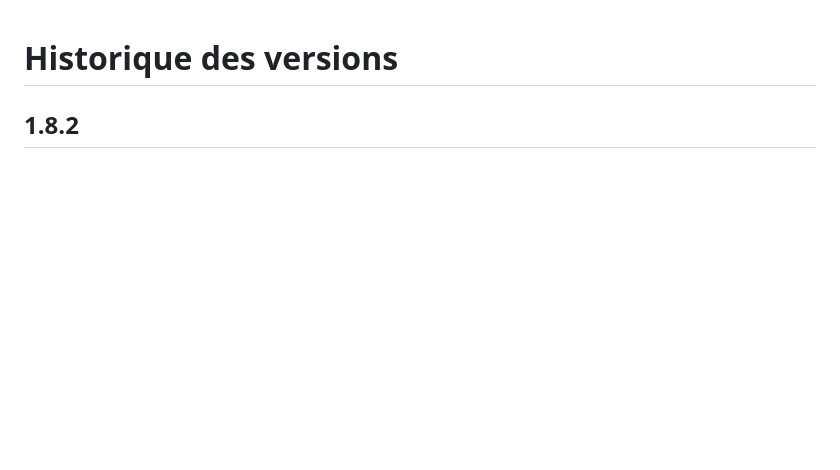
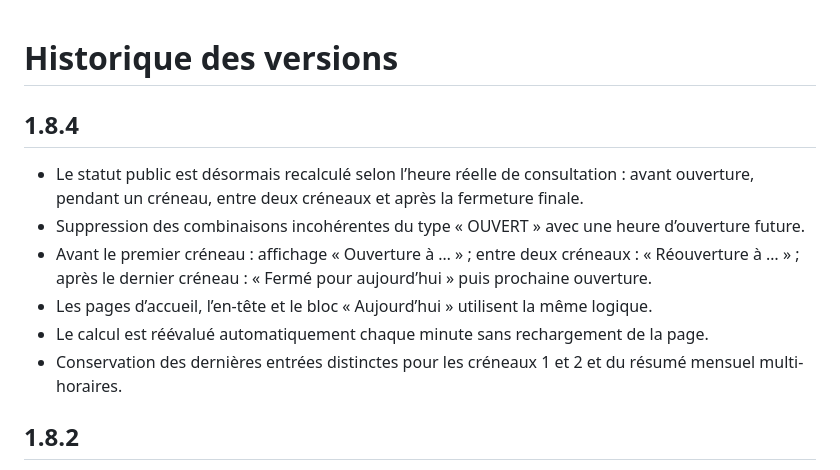
Before and after one commit to montagnedessinges/horaires-tarifs-parc, a Markdown page: CHANGELOG.md, the part around the change. Rendered like a GitHub page; blank space fills up the shorter version.

Commit message:
Documenter la version 1.8.4

```diff
--- a/CHANGELOG.md
+++ b/CHANGELOG.md
@@ -1,4 +1,12 @@
 # Historique des versions
+
+## 1.8.4
+- Le statut public est désormais recalculé selon l’heure réelle de consultation : avant ouverture, pendant un créneau, entre deux créneaux et après la fermeture finale.
+- Suppression des combinaisons incohérentes du type « OUVERT » avec une heure d’ouverture future.
+- Avant le premier créneau : affichage « Ouverture à … » ; entre deux créneaux : « Réouverture à … » ; après le dernier créneau : « Fermé pour aujourd’hui » puis prochaine ouverture.
+- Les pages d’accueil, l’en-tête et le bloc « Aujourd’hui » utilisent la même logique.
+- Le calcul est réévalué automatiquement chaque minute sans rechargement de la page.
+- Conservation des dernières entrées distinctes pour les créneaux 1 et 2 et du résumé mensuel multi-horaires.
 
 ## 1.8.2
 - Ajout d’une dernière entrée indépendante pour le créneau 1 et le créneau 2, sans modifier la structure existante des horaires.
```
